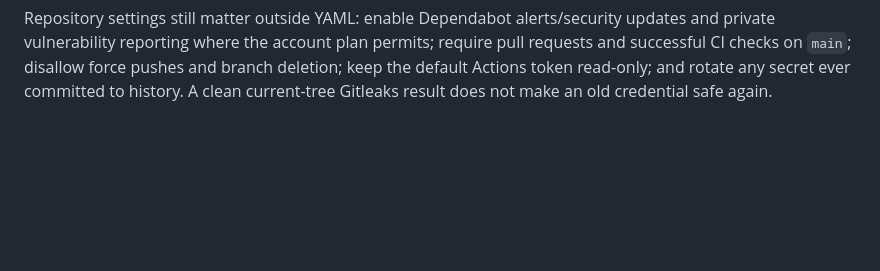
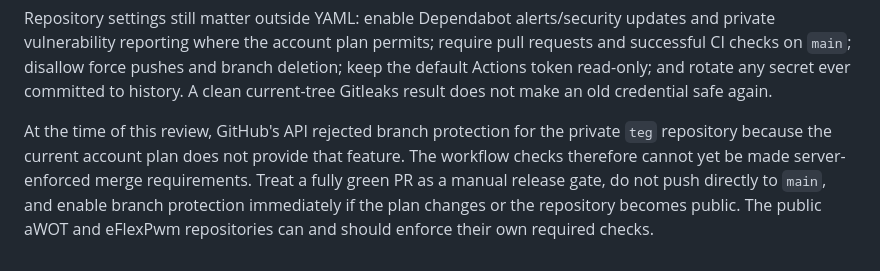
Before and after one commit to lfarrand/teg, a Markdown page: docs/CI_SECURITY.md, the part around the change. GitHub-like rendering; blank space fills up the shorter version.

Commit message:
Document private branch protection limitation

```diff
--- a/docs/CI_SECURITY.md
+++ b/docs/CI_SECURITY.md
@@ -75,3 +75,11 @@ require pull requests and successful CI checks on `main`; disallow force pushes
 and branch deletion; keep the default Actions token read-only; and rotate any
 secret ever committed to history. A clean current-tree Gitleaks result does not
 make an old credential safe again.
+
+At the time of this review, GitHub's API rejected branch protection for the
+private `teg` repository because the current account plan does not provide that
+feature. The workflow checks therefore cannot yet be made server-enforced merge
+requirements. Treat a fully green PR as a manual release gate, do not push
+directly to `main`, and enable branch protection immediately if the plan changes
+or the repository becomes public. The public aWOT and eFlexPwm repositories can
+and should enforce their own required checks.
```
